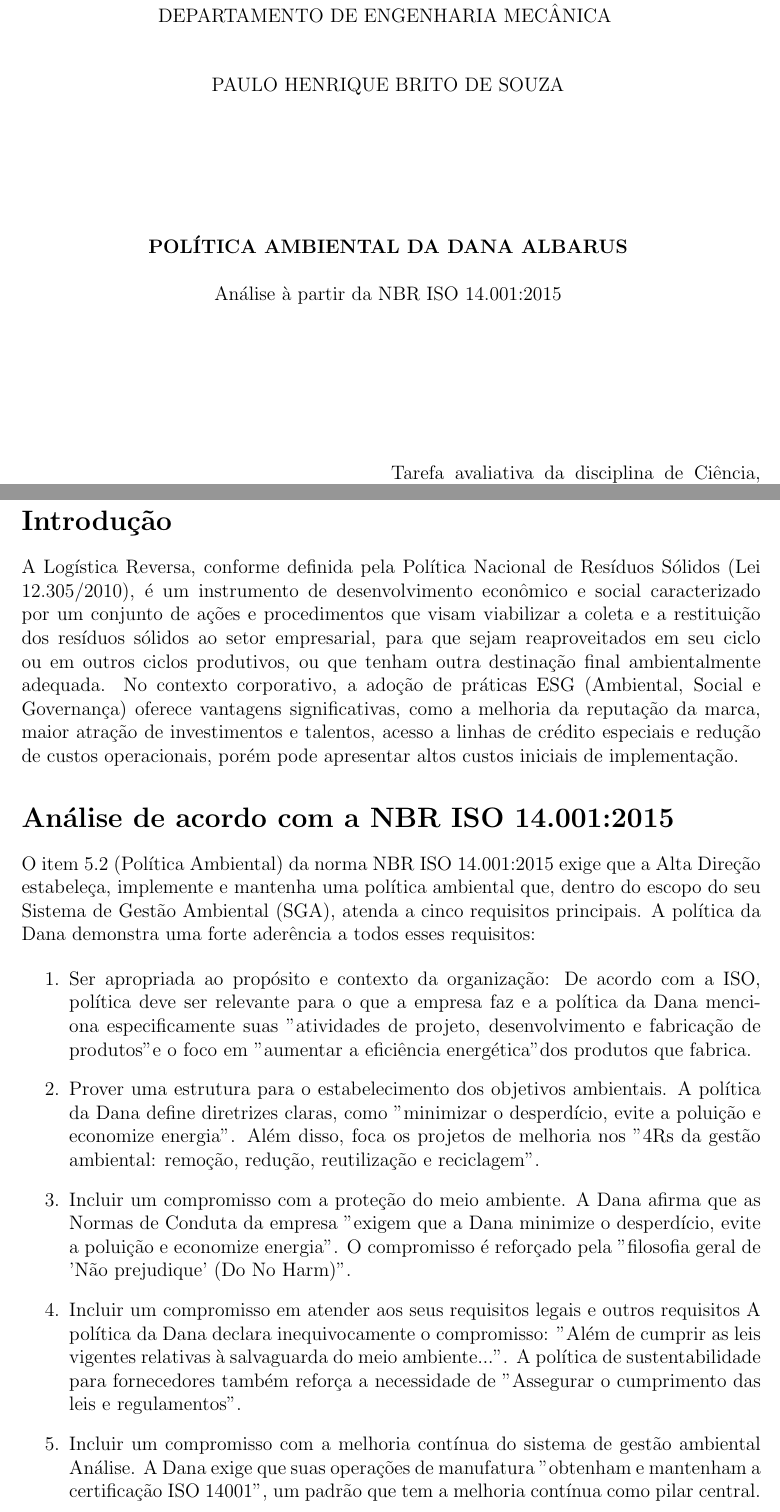
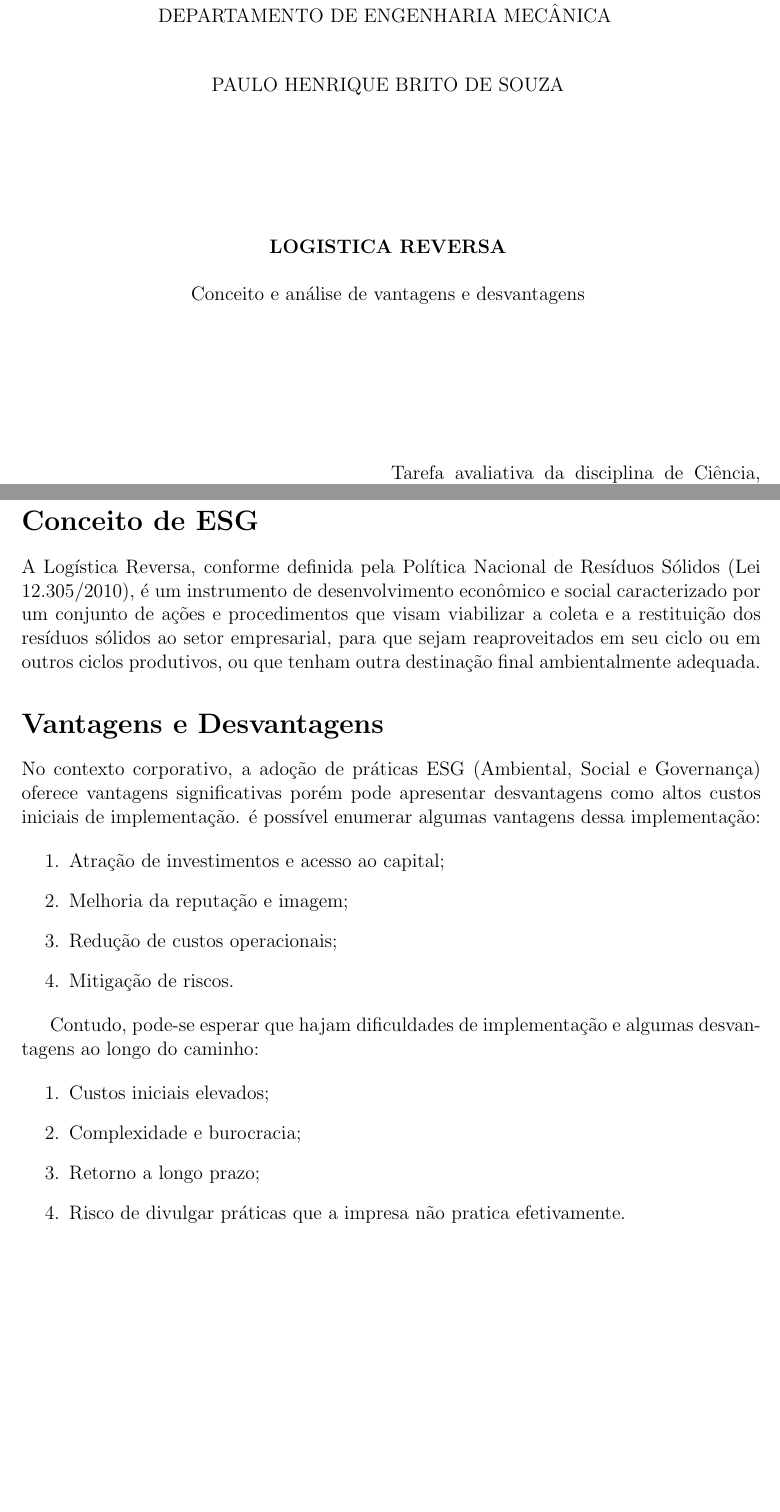
Before and after one commit to desouzapaulo/TexJunk, a LaTeX document (UFRGS/CTA/03 - RSU/RSU.tex): two parts of pages 1 and 2 of 2, joined at a grey line, cut so that both start at the same text, the shorter picture padded with empty space. Compiled offline with pdfLaTeX.

Commit message:
[ADD] tarefa 3 de CTA

```diff
--- a/UFRGS/CTA/03 - RSU/RSU.tex
+++ b/UFRGS/CTA/03 - RSU/RSU.tex
@@ -1,6 +1,6 @@
 \documentclass[a4paper, 12pt]{report}
 \usepackage[utf8]{inputenc}
-\usepackage[portuguese]{babel}
+\usepackage[portuguese]{nomencl}
 \usepackage{geometry}
 \usepackage{ragged2e}
 \geometry{a4paper, margin=2.5cm} % Exemplo de margens (ABNT sugere 3cm superior/esquerda, 2cm inferior/direita, mas para capa esta margem é comum)
@@ -30,11 +30,11 @@
 \vspace{3cm}
 
 % Título Principal (Maiúsculo, Negrito, Fonte 14 ou 16 - ajuste via \fontsize{16}{18}\selectfont)
-{\bfseries\MakeUppercase{Política Ambiental da Dana Albarus}}
+{\bfseries\MakeUppercase{Logistica Reversa}}
 \vspace{0.5cm}
 
 % Subtítulo (se houver, apenas a primeira letra maiúscula)
-{Análise à partir da NBR ISO 14.001:2015}
+{Conceito e análise de vantagens e desvantagens}
 \vspace{3cm}
 
 % % Natureza do Trabalho (justificação, objetivo, etc)
@@ -68,49 +68,35 @@
 \newpage
 
 % ===============================================================================================
-\section*{Introdução}
+\section*{Conceito de ESG}
 A Logística Reversa, conforme definida pela Política Nacional de Resíduos
 Sólidos (Lei 12.305/2010), é um instrumento de desenvolvimento econômico e
 social caracterizado por um conjunto de ações e procedimentos que visam
 viabilizar a coleta e a restituição dos resíduos sólidos ao setor empresarial,
 para que sejam reaproveitados em seu ciclo ou em outros ciclos produtivos,
 ou que tenham outra destinação final ambientalmente adequada.
-No contexto corporativo, a adoção de práticas ESG (Ambiental, Social e Governança) oferece vantagens
-significativas, como a melhoria da reputação da marca, maior atração de investimentos e talentos,
-acesso a linhas de crédito especiais e redução de custos operacionais, porém
-pode apresentar altos custos iniciais de implementação.
 
 % ===============================================================================================
-\section*{Análise de acordo com a NBR ISO 14.001:2015}
-
-O item 5.2 (Política Ambiental) da norma NBR ISO 14.001:2015 exige que a Alta
-Direção estabeleça, implemente e mantenha uma política ambiental que, dentro do
-escopo do seu Sistema de Gestão Ambiental (SGA), atenda a cinco requisitos
-principais. A política da Dana demonstra uma forte aderência a todos
-esses requisitos:
+\section*{Vantagens e Desvantagens}
+No contexto corporativo, a adoção de práticas ESG (Ambiental, Social e Governança) oferece vantagens
+significativas porém pode apresentar desvantagens como altos custos iniciais de implementação.
+é possível enumerar algumas vantagens dessa implementação:
 
 \begin{enumerate}
-    \item Ser apropriada ao propósito e contexto da organização: De acordo com a ISO,  política deve ser
-    relevante para o que a empresa faz e a política da Dana menciona especificamente
-    suas "atividades de projeto, desenvolvimento e fabricação de produtos" e o foco em "aumentar a
-    eficiência energética" dos produtos que fabrica.
-    \item Prover uma estrutura para o estabelecimento dos objetivos ambientais. A política da Dana
-    define diretrizes claras, como "minimizar o desperdício, evite a poluição e
-    economize energia". Além disso, foca os projetos de melhoria nos "4Rs da gestão ambiental: remoção,
-    redução, reutilização e reciclagem".
-    \item Incluir um compromisso com a proteção do meio ambiente. A Dana afirma que as
-    Normas de Conduta da empresa "exigem que a Dana minimize o desperdício, evite a
-    poluição e economize energia". O compromisso é reforçado pela "filosofia geral de
-    'Não prejudique' (Do No Harm)".
-    \item Incluir um compromisso em atender aos seus requisitos legais e outros requisitos
-    A política da Dana declara inequivocamente o compromisso:
-    "Além de cumprir as leis vigentes relativas à salvaguarda do meio ambiente...".
-    A política de sustentabilidade para fornecedores também reforça a necessidade de
-    "Assegurar o cumprimento das leis e regulamentos".
-    \item Incluir um compromisso com a melhoria contínua do sistema de gestão ambiental
-    Análise. A Dana exige que suas operações de manufatura "obtenham e mantenham a
-    certificação ISO 14001", um padrão que tem a melhoria contínua como pilar central.
+    \item Atração de investimentos e acesso ao capital;
+    \item Melhoria da reputação e imagem;
+    \item Redução de custos operacionais;
+    \item Mitigação de riscos.
+\end{enumerate}
 
+Contudo, pode-se esperar que hajam dificuldades de implementação e
+algumas desvantagens ao longo do caminho:
+
+\begin{enumerate}
+    \item Custos iniciais elevados;
+    \item Complexidade e burocracia;
+    \item Retorno a longo prazo;
+    \item Risco de divulgar práticas que a impresa não pratica efetivamente.
 \end{enumerate}
 
 \end{document}
```
Also changed, not shown: UFRGS/CTA/03 - RSU/RSU.pdf, 5 other files.
